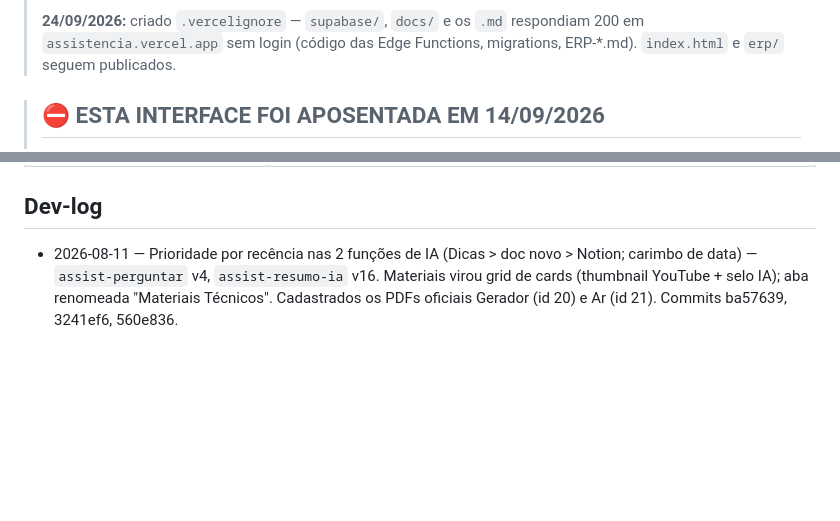
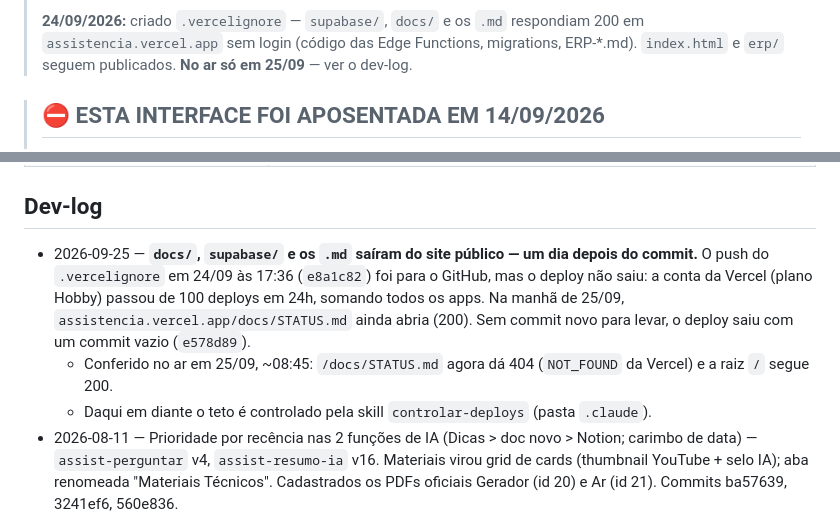
Before and after one commit to leobononi2906/assistencia, a Markdown page: docs/STATUS.md, 2 parts joined by grey strips. Drawn GitHub-style; blank space fills up the shorter version.

Commit message:
docs(status): publicado em 25/09 - deploy de 24/09 barrado pelo teto da Vercel
Registra que o push de 24/09 chegou ao GitHub mas nao ao site (conta passou
de 100 deploys em 24h), e o que foi conferido no ar em 25/09.

Co-Authored-By: Claude Opus 5.5 <noreply@anthropic.com>

```diff
--- a/docs/STATUS.md
+++ b/docs/STATUS.md
@@ -4,7 +4,7 @@
 >
 > **24/09/2026:** criado `.vercelignore` — `supabase/`, `docs/` e os `.md` respondiam 200 em
 > `assistencia.vercel.app` sem login (código das Edge Functions, migrations, ERP-*.md).
-> `index.html` e `erp/` seguem publicados.
+> `index.html` e `erp/` seguem publicados. **No ar só em 25/09** — ver o dev-log.
 
 > ## ⛔ ESTA INTERFACE FOI APOSENTADA EM 14/09/2026
 >
@@ -94,6 +94,14 @@ Umbler → Aplicação **"GERAL SUPABASE"** → edge `umbler-intake` → `assist
 | `docs/MAPA_TELAS_ESPELHO.md` | quais telas existem em duplicata na Rede Autorizada, Materiais e IA, e a regra do Leo (01/09) de que **a Assistência é a fonte da verdade**. Leia antes de portar correção entre os apps. |
 
 ## Dev-log
+- 2026-09-25 — **`docs/`, `supabase/` e os `.md` saíram do site público — um dia depois do
+  commit.** O push do `.vercelignore` em 24/09 às 17:36 (`e8a1c82`) foi para o GitHub, mas o
+  deploy não saiu: a conta da Vercel (plano Hobby) passou de 100 deploys em 24h, somando todos os
+  apps. Na manhã de 25/09, `assistencia.vercel.app/docs/STATUS.md` ainda abria (200). Sem commit
+  novo para levar, o deploy saiu com um commit vazio (`e578d89`).
+  - Conferido no ar em 25/09, ~08:45: `/docs/STATUS.md` agora dá 404 (`NOT_FOUND` da Vercel) e
+    a raiz `/` segue 200.
+  - Daqui em diante o teto é controlado pela skill `controlar-deploys` (pasta `.claude`).
 - 2026-08-11 — Prioridade por recência nas 2 funções de IA (Dicas > doc novo > Notion; carimbo de data) — `assist-perguntar` v4, `assist-resumo-ia` v16. Materiais virou grid de cards (thumbnail YouTube + selo IA); aba renomeada "Materiais Técnicos". Cadastrados os PDFs oficiais Gerador (id 20) e Ar (id 21). Commits ba57639, 3241ef6, 560e836.
 - 2026-08-06/07 — v15 (precedência de setor + etiqueta consumida), fecha-na-Umbler, prioridade no card, cron inteligente reintroduzido e depois pausado, Materiais/PDF alimentando a IA.
 - 2026-07-31 — Índice único FULL corrigiu a parada de chamados; produção reiniciada limpa (482 concluídos).
```
Also changed, not shown: other parts of docs/STATUS.md (+1 -1 lines).
